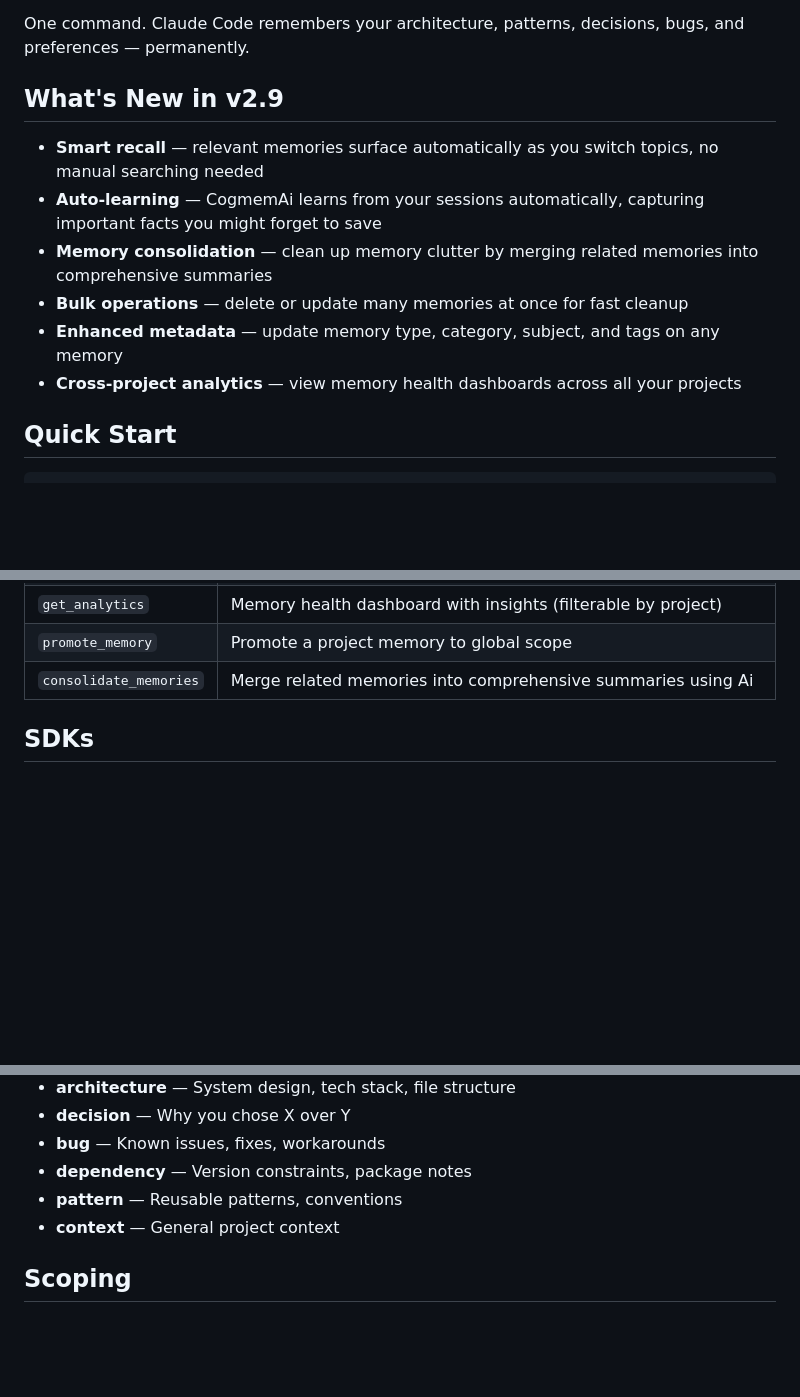
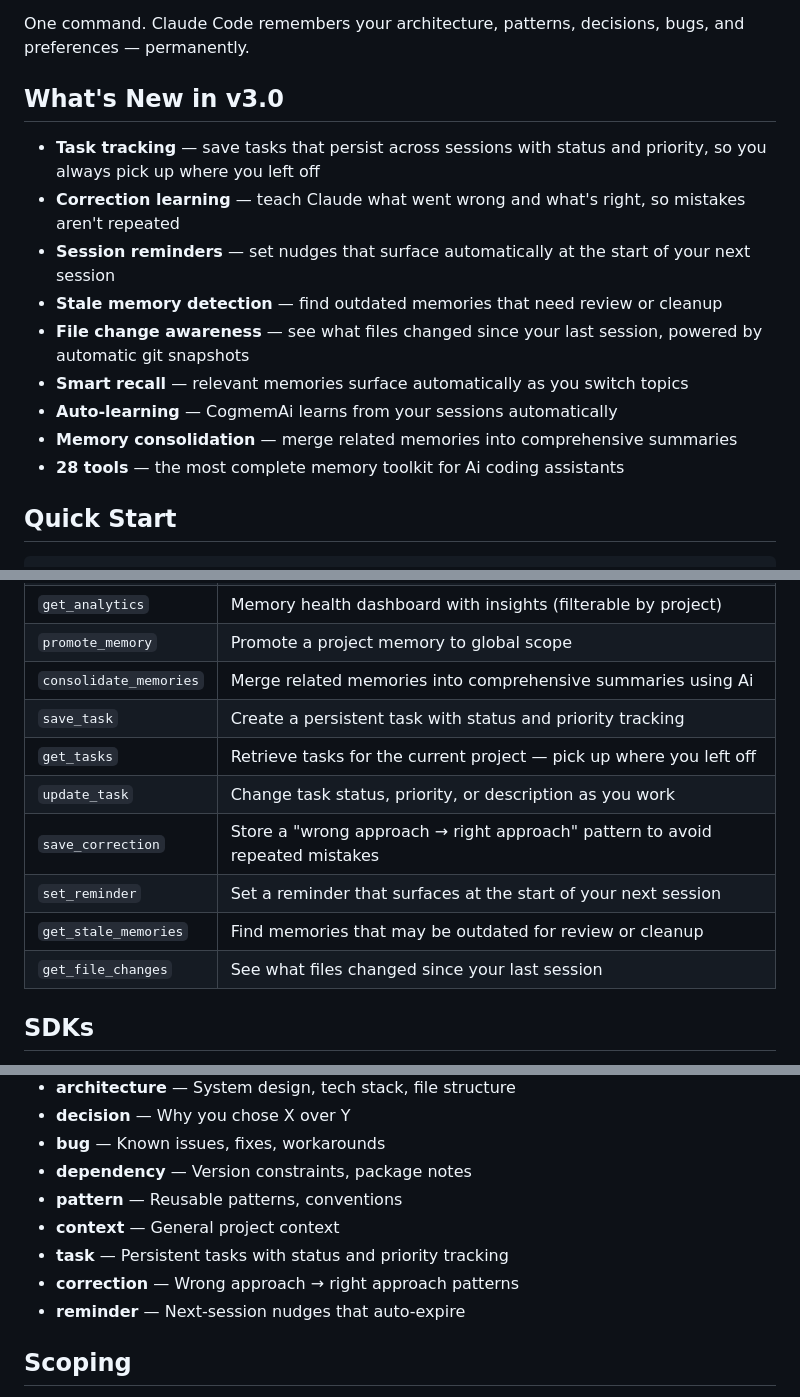
Before and after one commit to hifriendbot/cogmemai-mcp, a Markdown page: README.md, 3 parts joined by grey strips. Drawn GitHub-style; blank space fills up the shorter version.

Commit message:
Update README for v3.0: 28 tools, task tracking, corrections, reminders, file changes
Co-Authored-By: Claude Opus 4.6 <noreply@anthropic.com>

```diff
--- a/README.md
+++ b/README.md
@@ -8,14 +8,17 @@
 
 One command. Claude Code remembers your architecture, patterns, decisions, bugs, and preferences — permanently.
 
-## What's New in v2.9
+## What's New in v3.0
 
-- **Smart recall** — relevant memories surface automatically as you switch topics, no manual searching needed
-- **Auto-learning** — CogmemAi learns from your sessions automatically, capturing important facts you might forget to save
-- **Memory consolidation** — clean up memory clutter by merging related memories into comprehensive summaries
-- **Bulk operations** — delete or update many memories at once for fast cleanup
-- **Enhanced metadata** — update memory type, category, subject, and tags on any memory
-- **Cross-project analytics** — view memory health dashboards across all your projects
+- **Task tracking** — save tasks that persist across sessions with status and priority, so you always pick up where you left off
+- **Correction learning** — teach Claude what went wrong and what's right, so mistakes aren't repeated
+- **Session reminders** — set nudges that surface automatically at the start of your next session
+- **Stale memory detection** — find outdated memories that need review or cleanup
+- **File change awareness** — see what files changed since your last session, powered by automatic git snapshots
+- **Smart recall** — relevant memories surface automatically as you switch topics
+- **Auto-learning** — CogmemAi learns from your sessions automatically
+- **Memory consolidation** — merge related memories into comprehensive summaries
+- **28 tools** — the most complete memory toolkit for Ai coding assistants
 
 ## Quick Start
 
@@ -195,6 +198,13 @@ CogmemAi provides 21 tools that your Ai assistant uses automatically:
 | `get_analytics` | Memory health dashboard with insights (filterable by project) |
 | `promote_memory` | Promote a project memory to global scope |
 | `consolidate_memories` | Merge related memories into comprehensive summaries using Ai |
+| `save_task` | Create a persistent task with status and priority tracking |
+| `get_tasks` | Retrieve tasks for the current project — pick up where you left off |
+| `update_task` | Change task status, priority, or description as you work |
+| `save_correction` | Store a "wrong approach → right approach" pattern to avoid repeated mistakes |
+| `set_reminder` | Set a reminder that surfaces at the start of your next session |
+| `get_stale_memories` | Find memories that may be outdated for review or cleanup |
+| `get_file_changes` | See what files changed since your last session |
 
 ## SDKs
 
@@ -215,6 +225,9 @@ Memories are categorized for better organization and retrieval:
 - **dependency** — Version constraints, package notes
 - **pattern** — Reusable patterns, conventions
 - **context** — General project context
+- **task** — Persistent tasks with status and priority tracking
+- **correction** — Wrong approach → right approach patterns
+- **reminder** — Next-session nudges that auto-expire
 
 ## Scoping
 
```
Also changed, not shown: other parts of README.md (+1 -1 lines).
